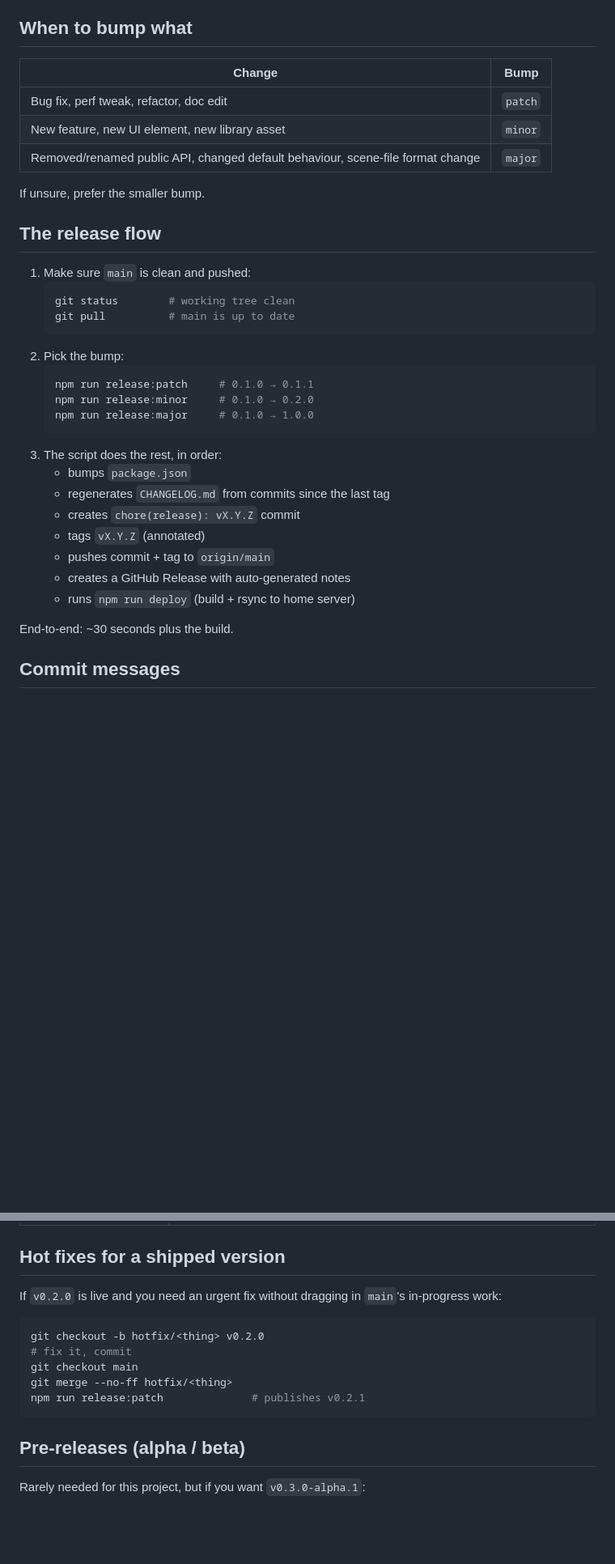
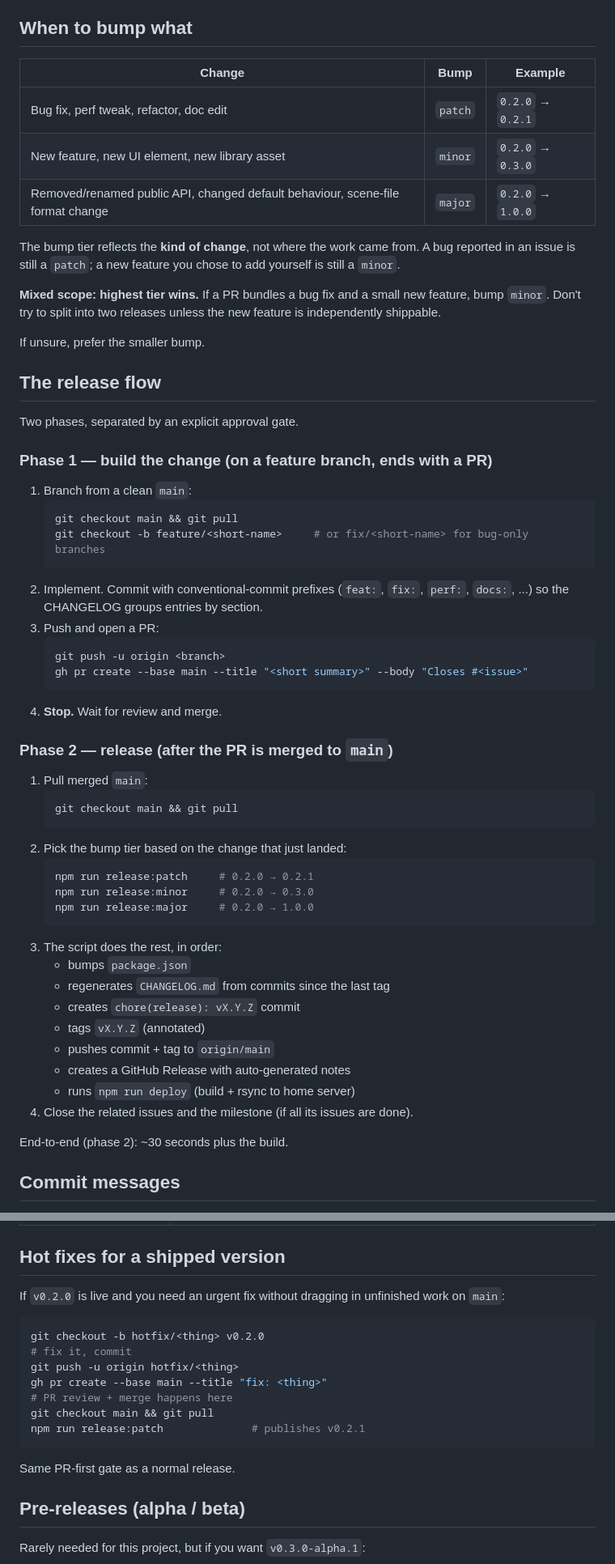
Before and after one commit to sebastjan-rijavec/webstructor, a Markdown page: RELEASING.md, 2 parts joined by grey strips. Shown at 81% size. GitHub-like rendering; blank space fills up the shorter version.

Commit message:
docs: reflect PR-first release flow in RELEASING.md
Updates the guide to match the workflow the user established for
v0.2.0+:

- Release flow split into two phases — Phase 1 (feature branch + PR,
  ends at the approval gate), Phase 2 (release runs from main after
  the PR is merged).
- "Working on a release in GitHub" rewritten to require a PR for
  every change, no direct fast-forward to main.
- Hot fixes also routed through a PR.
- Bump-tier table gets concrete version examples + a new "highest tier
  wins" note for PRs that mix scope (e.g. feature + bug fix → minor).
- Clarified that the bump tier reflects the kind of change, not where
  the work came from (a bug from an issue is still patch).

Co-Authored-By: Claude Opus 4.7 (1M context) <noreply@anthropic.com>

````diff
--- a/RELEASING.md
+++ b/RELEASING.md
@@ -13,26 +13,53 @@ for someone using it.
 
 ## When to bump what
 
-| Change | Bump |
-| --- | --- |
-| Bug fix, perf tweak, refactor, doc edit | `patch` |
-| New feature, new UI element, new library asset | `minor` |
-| Removed/renamed public API, changed default behaviour, scene-file format change | `major` |
+| Change | Bump | Example |
+| --- | --- | --- |
+| Bug fix, perf tweak, refactor, doc edit | `patch` | `0.2.0` → `0.2.1` |
+| New feature, new UI element, new library asset | `minor` | `0.2.0` → `0.3.0` |
+| Removed/renamed public API, changed default behaviour, scene-file format change | `major` | `0.2.0` → `1.0.0` |
+
+The bump tier reflects the **kind of change**, not where the work came
+from. A bug reported in an issue is still a `patch`; a new feature you
+chose to add yourself is still a `minor`.
+
+**Mixed scope: highest tier wins.** If a PR bundles a bug fix and a small
+new feature, bump `minor`. Don't try to split into two releases unless the
+new feature is independently shippable.
 
 If unsure, prefer the smaller bump.
 
 ## The release flow
 
-1. Make sure `main` is clean and pushed:
+Two phases, separated by an explicit approval gate.
+
+### Phase 1 — build the change (on a feature branch, ends with a PR)
+
+1. Branch from a clean `main`:
    ```bash
-   git status        # working tree clean
-   git pull          # main is up to date
+   git checkout main && git pull
+   git checkout -b feature/<short-name>     # or fix/<short-name> for bug-only branches
    ```
-2. Pick the bump:
+2. Implement. Commit with conventional-commit prefixes (`feat:`, `fix:`,
+   `perf:`, `docs:`, ...) so the CHANGELOG groups entries by section.
+3. Push and open a PR:
    ```bash
-   npm run release:patch     # 0.1.0 → 0.1.1
-   npm run release:minor     # 0.1.0 → 0.2.0
-   npm run release:major     # 0.1.0 → 1.0.0
+   git push -u origin <branch>
+   gh pr create --base main --title "<short summary>" --body "Closes #<issue>"
+   ```
+4. **Stop.** Wait for review and merge.
+
+### Phase 2 — release (after the PR is merged to `main`)
+
+1. Pull merged `main`:
+   ```bash
+   git checkout main && git pull
+   ```
+2. Pick the bump tier based on the change that just landed:
+   ```bash
+   npm run release:patch     # 0.2.0 → 0.2.1
+   npm run release:minor     # 0.2.0 → 0.3.0
+   npm run release:major     # 0.2.0 → 1.0.0
    ```
 3. The script does the rest, in order:
    - bumps `package.json`
@@ -42,8 +69,9 @@ If unsure, prefer the smaller bump.
    - pushes commit + tag to `origin/main`
    - creates a GitHub Release with auto-generated notes
    - runs `npm run deploy` (build + rsync to home server)
+4. Close the related issues and the milestone (if all its issues are done).
 
-End-to-end: ~30 seconds plus the build.
+End-to-end (phase 2): ~30 seconds plus the build.
 
 ## Commit messages
 
@@ -93,16 +124,20 @@ script creates each release).
 
 ## Hot fixes for a shipped version
 
-If `v0.2.0` is live and you need an urgent fix without dragging in `main`'s
-in-progress work:
+If `v0.2.0` is live and you need an urgent fix without dragging in
+unfinished work on `main`:
 
 ```bash
 git checkout -b hotfix/<thing> v0.2.0
 # fix it, commit
-git checkout main
-git merge --no-ff hotfix/<thing>
+git push -u origin hotfix/<thing>
+gh pr create --base main --title "fix: <thing>"
+# PR review + merge happens here
+git checkout main && git pull
 npm run release:patch              # publishes v0.2.1
 ```
+
+Same PR-first gate as a normal release.
 
 ## Pre-releases (alpha / beta)
 
````
Also changed, not shown: other parts of RELEASING.md (+10 -7 lines).
